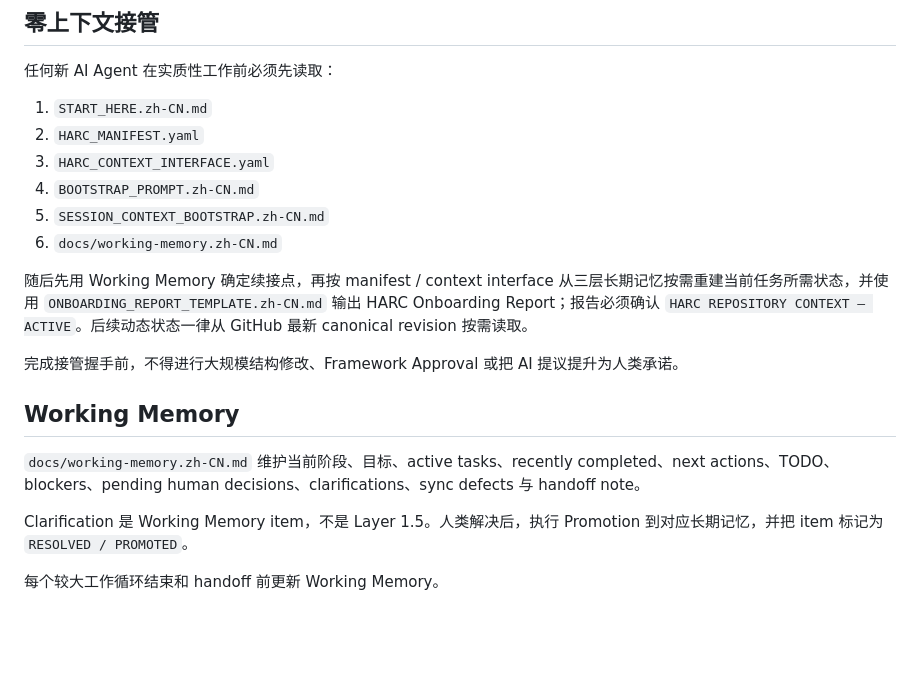
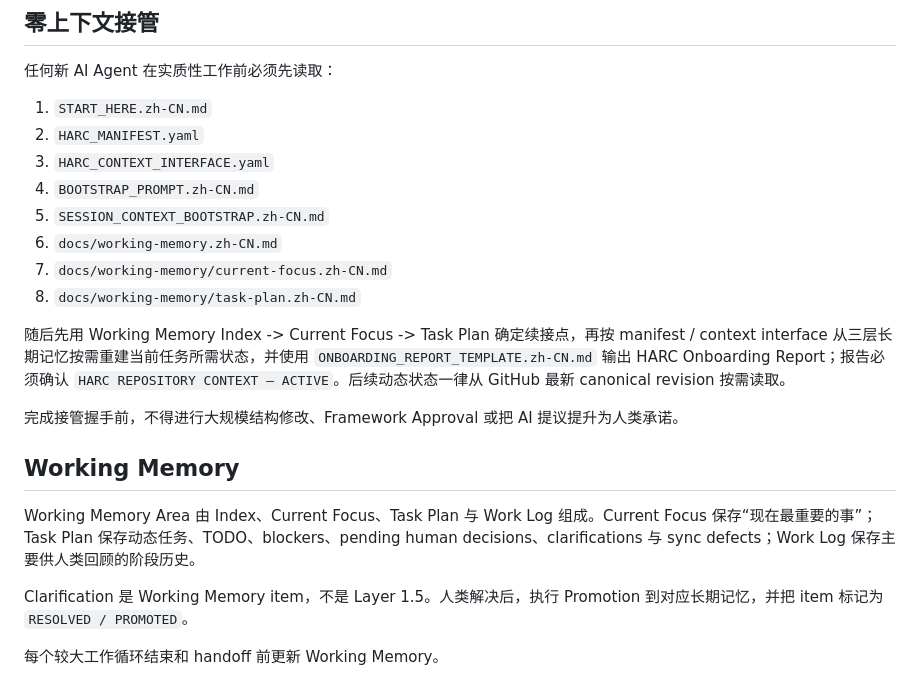
Before and after one commit to ChongLiuPhil/AI-Assisted-Human-Inquiry-and-Creation-Protocol, a Markdown page: templates/research-project/AGENTS.zh-CN.md, the part around the change. Rendered like a GitHub page; blank space fills up the shorter version.

Commit message:
template: modularize Chinese Working Memory startup flow

```diff
--- a/templates/research-project/AGENTS.zh-CN.md
+++ b/templates/research-project/AGENTS.zh-CN.md
@@ -14,14 +14,16 @@
 4. `BOOTSTRAP_PROMPT.zh-CN.md`
 5. `SESSION_CONTEXT_BOOTSTRAP.zh-CN.md`
 6. `docs/working-memory.zh-CN.md`
+7. `docs/working-memory/current-focus.zh-CN.md`
+8. `docs/working-memory/task-plan.zh-CN.md`
 
-随后先用 Working Memory 确定续接点，再按 manifest / context interface 从三层长期记忆按需重建当前任务所需状态，并使用 `ONBOARDING_REPORT_TEMPLATE.zh-CN.md` 输出 HARC Onboarding Report；报告必须确认 `HARC REPOSITORY CONTEXT — ACTIVE`。后续动态状态一律从 GitHub 最新 canonical revision 按需读取。
+随后先用 Working Memory Index -> Current Focus -> Task Plan 确定续接点，再按 manifest / context interface 从三层长期记忆按需重建当前任务所需状态，并使用 `ONBOARDING_REPORT_TEMPLATE.zh-CN.md` 输出 HARC Onboarding Report；报告必须确认 `HARC REPOSITORY CONTEXT — ACTIVE`。后续动态状态一律从 GitHub 最新 canonical revision 按需读取。
 
 完成接管握手前，不得进行大规模结构修改、Framework Approval 或把 AI 提议提升为人类承诺。
 
 ## Working Memory
 
-`docs/working-memory.zh-CN.md` 维护当前阶段、目标、active tasks、recently completed、next actions、TODO、blockers、pending human decisions、clarifications、sync defects 与 handoff note。
+Working Memory Area 由 Index、Current Focus、Task Plan 与 Work Log 组成。Current Focus 保存“现在最重要的事”；Task Plan 保存动态任务、TODO、blockers、pending human decisions、clarifications 与 sync defects；Work Log 保存主要供人类回顾的阶段历史。
 
 Clarification 是 Working Memory item，不是 Layer 1.5。人类解决后，执行 Promotion 到对应长期记忆，并把 item 标记为 `RESOLVED / PROMOTED`。
 
```
